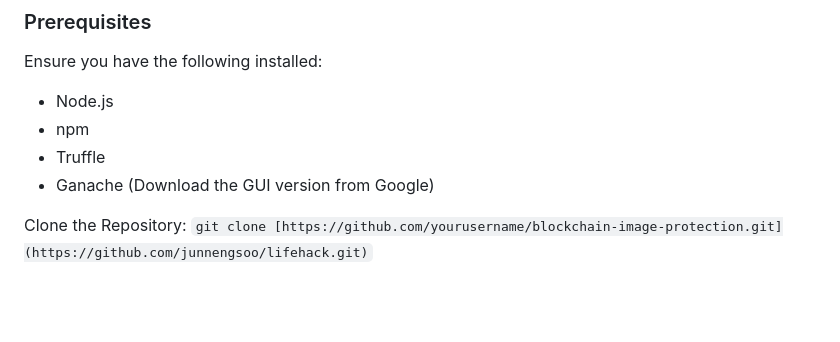
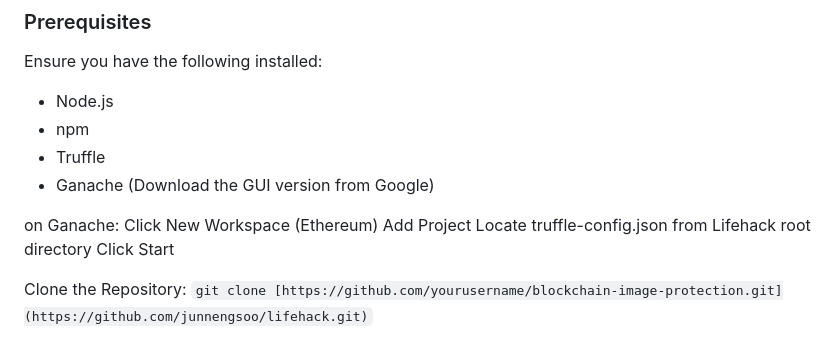
Before and after one commit to junnengsoo/lifehack, a Markdown page: README.md, the part around the change. GitHub-like rendering; blank space fills up the shorter version.

```diff
--- a/README.md
+++ b/README.md
@@ -4,6 +4,14 @@ Ensure you have the following installed:
 - npm
 - Truffle
 - Ganache (Download the GUI version from Google)
+
+on Ganache:
+Click New Workspace (Ethereum)
+Add Project
+Locate truffle-config.json from Lifehack root directory
+Click Start
+
+
 
 Clone the Repository:
 `git clone [https://github.com/yourusername/blockchain-image-protection.git](https://github.com/junnengsoo/lifehack.git)`
```
